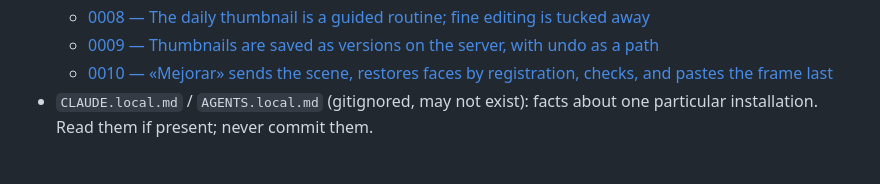
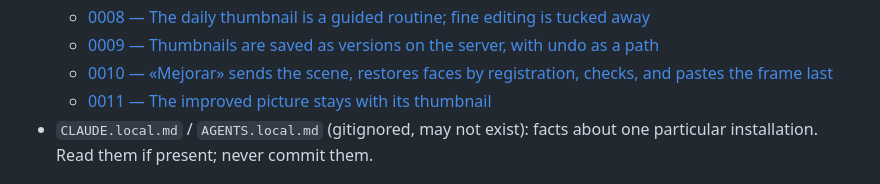
Before and after one commit to paul0li/thumbnail-studio, a Markdown page: AGENTS.md, the part around the change. Drawn GitHub-style.

```diff
--- a/AGENTS.md
+++ b/AGENTS.md
@@ -34,6 +34,7 @@ More in [`README.md`](README.md).
   - [0008 — The daily thumbnail is a guided routine; fine editing is tucked away](docs/adr/0008-guided-daily-routine.md)
   - [0009 — Thumbnails are saved as versions on the server, with undo as a path](docs/adr/0009-saved-thumbnails.md)
   - [0010 — «Mejorar» sends the scene, restores faces by registration, checks, and pastes the frame last](docs/adr/0010-improvement-pipeline.md)
+  - [0011 — The improved picture stays with its thumbnail](docs/adr/0011-improved-picture-stays.md)
 - `CLAUDE.local.md` / `AGENTS.local.md` (gitignored, may not exist): facts about
   one particular installation. Read them if present; never commit them.
 
```
Also changed, not shown: README.md (+4 -0 lines), docs/adr/0011-improved-picture-stays.md (added, +54 -0 lines).
